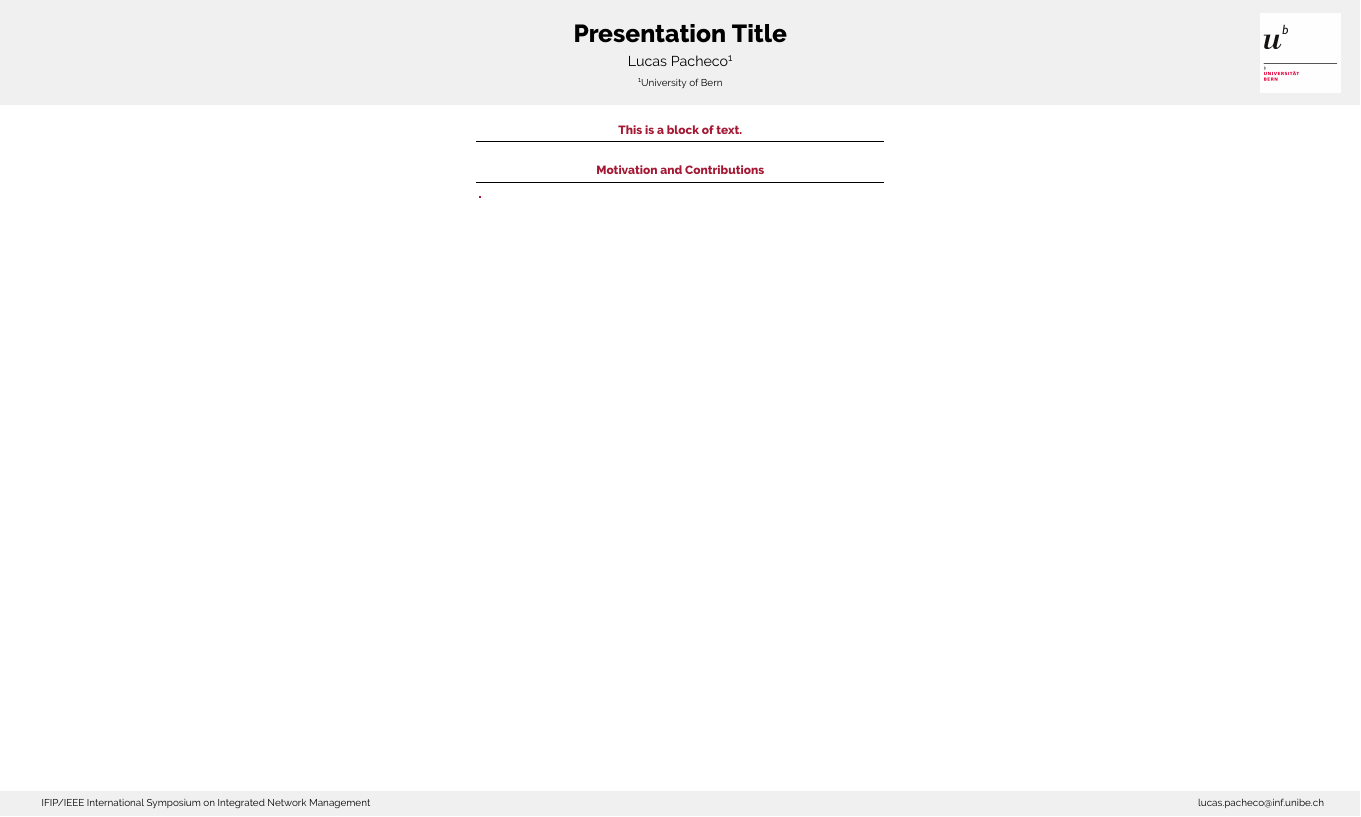
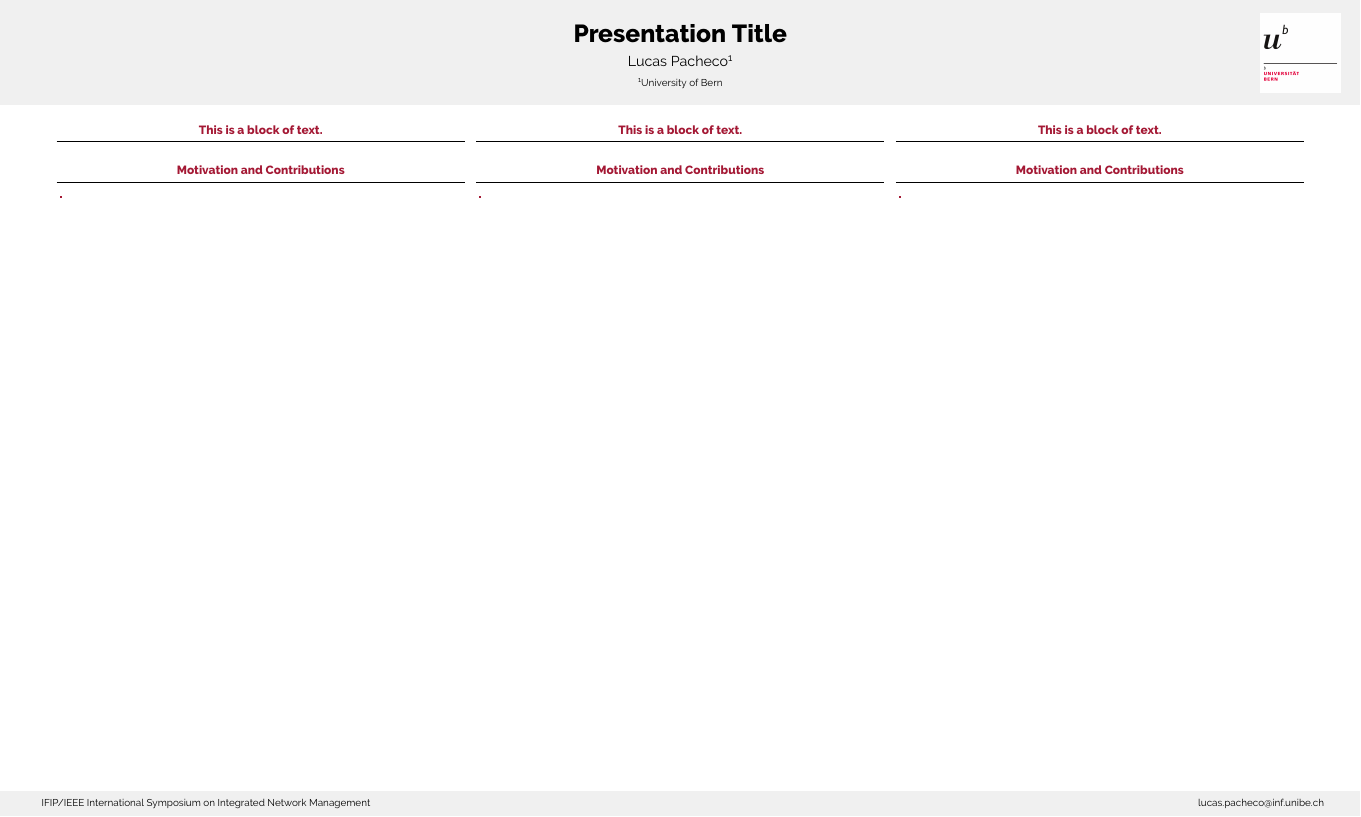
Before and after one commit to lsiddd/cds_poster, a LaTeX poster (poster.tex): the whole page. Compiled offline with XeLaTeX.

Commit message:
Update poster.tex

```diff
--- a/poster.tex
+++ b/poster.tex
@@ -104,6 +104,36 @@
 \end{block}
 \end{column}
 
+\begin{column}{\colwidth}
+
+\begin{block}{This is a block of text.}
+\end{block}
+
+\begin{block}{Motivation and Contributions}
+
+\begin{itemize}
+    \item
+\end{itemize}
+
+\end{block}
+\end{column}
+
+
+\begin{column}{\colwidth}
+
+\begin{block}{This is a block of text.}
+\end{block}
+
+\begin{block}{Motivation and Contributions}
+
+\begin{itemize}
+    \item
+\end{itemize}
+
+\end{block}
+\end{column}
+
+
 \separatorcolumn
 \end{columns}
 \end{frame}
```
